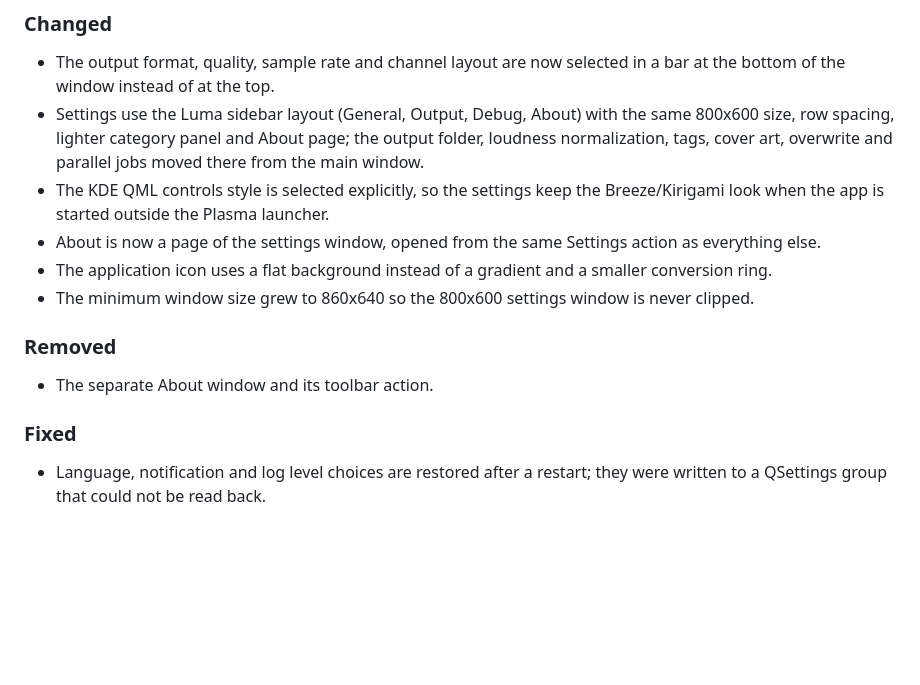
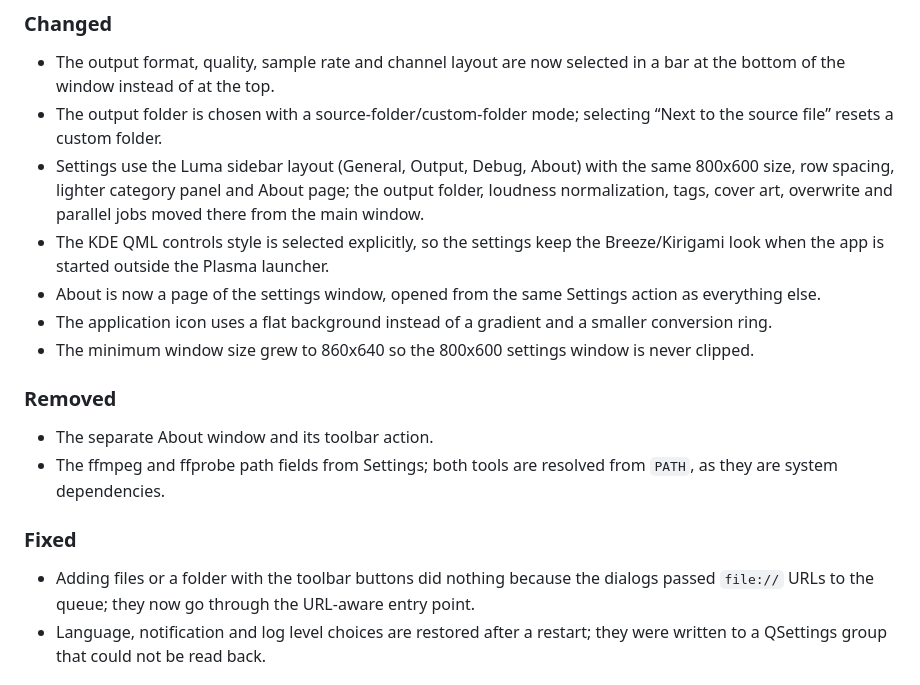
Before and after one commit to B612S/luma-converter, a Markdown page: CHANGELOG.md, the part around the change. Drawn GitHub-style; blank space fills up the shorter version.

```diff
--- a/CHANGELOG.md
+++ b/CHANGELOG.md
@@ -11,6 +11,8 @@ and this project adheres to [Semantic Versioning](https://semver.org/spec/v2.0.0
 
 - The output format, quality, sample rate and channel layout are now selected in
   a bar at the bottom of the window instead of at the top.
+- The output folder is chosen with a source-folder/custom-folder mode; selecting
+  “Next to the source file” resets a custom folder.
 - Settings use the Luma sidebar layout (General, Output, Debug, About) with the
   same 800x600 size, row spacing, lighter category panel and About page; the
   output folder, loudness normalization, tags, cover art, overwrite and parallel
@@ -27,9 +29,14 @@ and this project adheres to [Semantic Versioning](https://semver.org/spec/v2.0.0
 ### Removed
 
 - The separate About window and its toolbar action.
+- The ffmpeg and ffprobe path fields from Settings; both tools are resolved from
+  `PATH`, as they are system dependencies.
 
 ### Fixed
 
+- Adding files or a folder with the toolbar buttons did nothing because the
+  dialogs passed `file://` URLs to the queue; they now go through the URL-aware
+  entry point.
 - Language, notification and log level choices are restored after a restart;
   they were written to a QSettings group that could not be read back.
 
```
Also changed, not shown: README.md (+2 -2 lines), assets/screenshots/about.png, assets/screenshots/settings.png, 7 other files.
